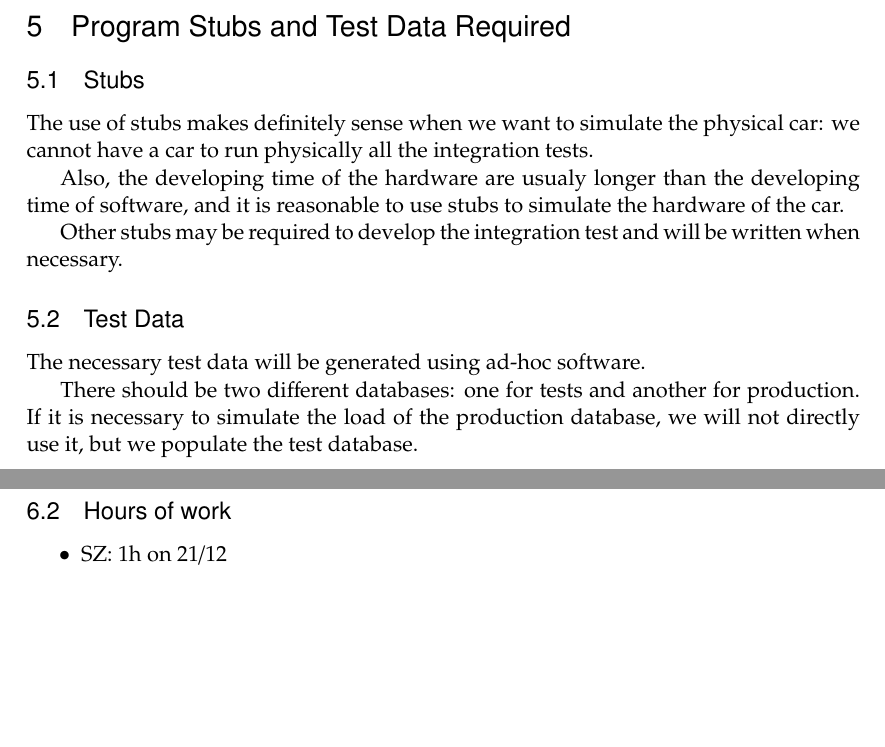
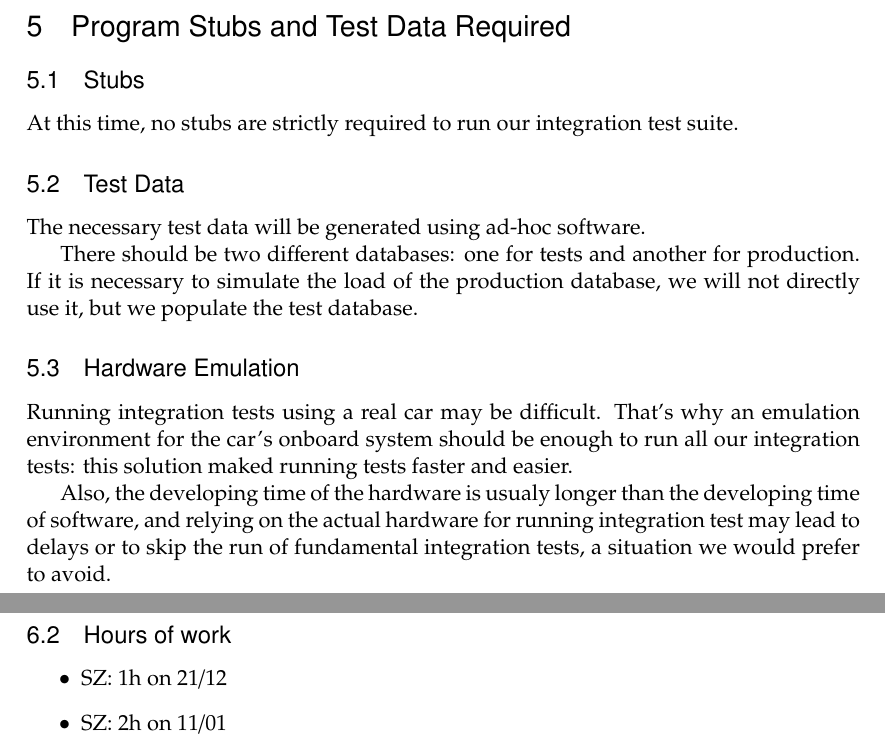
Before and after one commit to siscia/INGSW2, a LaTeX document (Testing/ITPD.tex): two parts of pages 15 and 16 of 16, joined at a grey line, cut so that both start at the same text, the shorter picture padded with empty space. Compiled offline with pdfLaTeX.

Commit message:
Add Hardware Emulation paragraph

```diff
--- a/Testing/ITPD.tex
+++ b/Testing/ITPD.tex
@@ -450,17 +450,20 @@ If the application is serving live traffic, a deploy of a new version should be
 
 \subsection{Stubs}
 
-The use of stubs makes definitely sense when we want to simulate the physical car: we cannot have a car to run physically all the integration tests.
-
-Also, the developing time of the hardware are usualy longer than the developing time of software, and it is reasonable to use stubs to simulate the hardware of the car.
-
-Other stubs may be required to develop the integration test and will be written when necessary.
+At this time, no stubs are strictly required to run our integration test suite.
 
 \subsection{Test Data}
 
 The necessary test data will be generated using ad-hoc software.
 
 There should be two different databases: one for tests and another for production. If it is necessary to simulate the load of the production database, we will not directly use it, but we populate the test database.
+
+\subsection{Hardware Emulation}
+
+Running integration tests using a real car may be difficult. That's why an emulation environment for the car's onboard system should be enough to run all our integration tests: this solution maked running tests faster and easier.
+
+Also, the developing time of the hardware is usualy longer than the developing time of software, and relying on the actual hardware for running integration test may lead to delays or to skip the run of fundamental integration tests, a situation we would prefer to avoid.
+
 
 \newpage
 \section{Conclusions}
@@ -475,6 +478,7 @@ During the development of this document we used the following tools:
 \subsection{Hours of work}
 \begin{itemize}
 	\item SZ: 1h on 21/12
+	\item SZ: 2h on 11/01
 \end{itemize}
 
 
```
